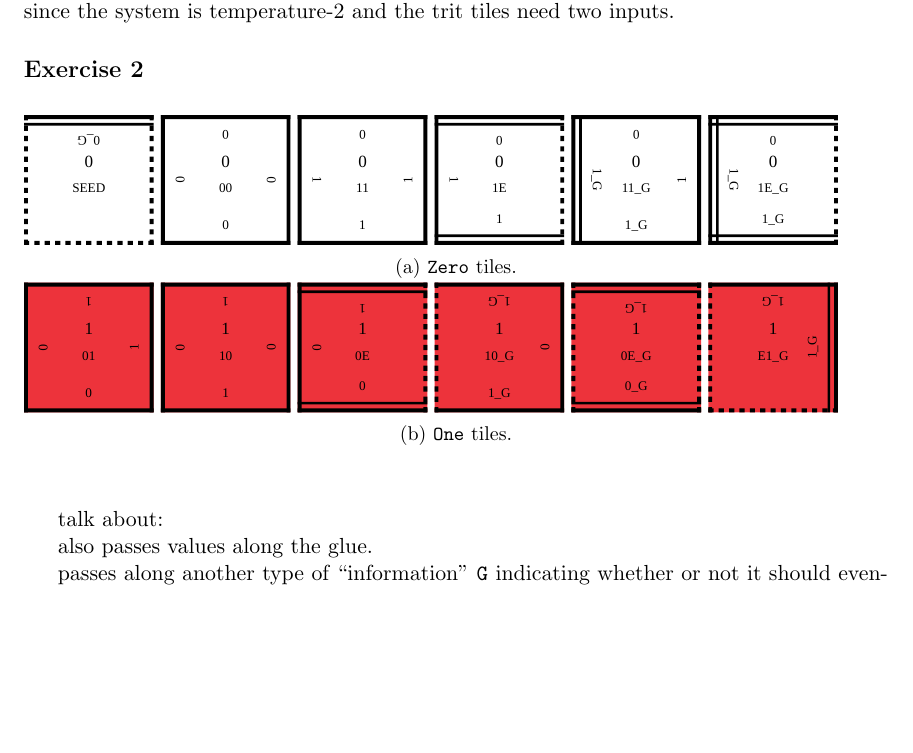
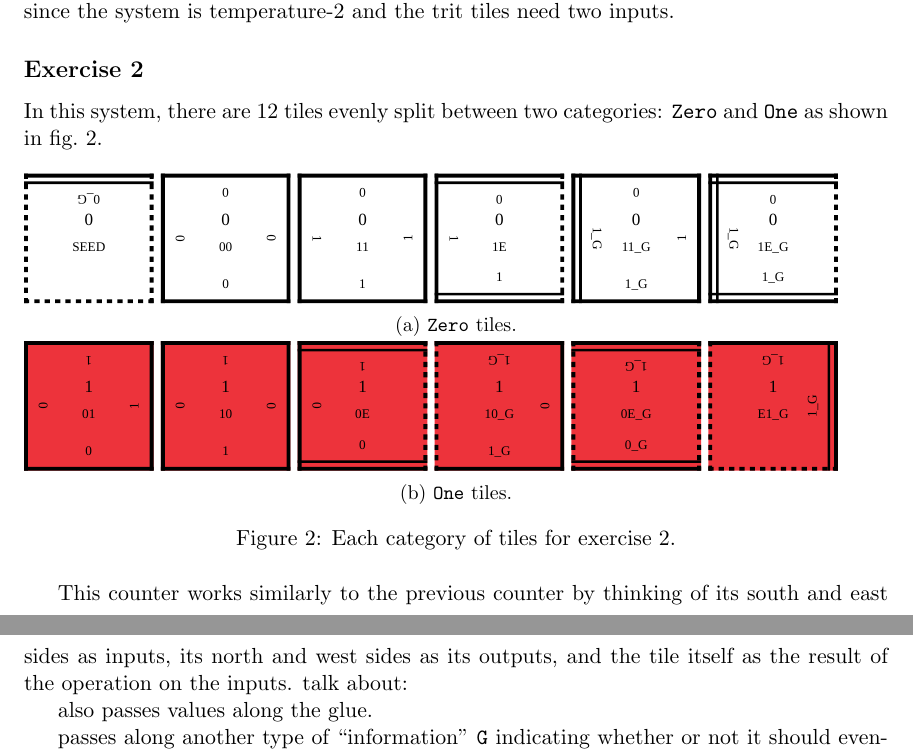
Before and after one commit to amadeusdotpng/reu-2026, a LaTeX problem sheet (exercises_writeup/writeup.tex): part of page 2 of 3 before the commit and two parts of pages 2 and 3 of 3 after it, the two joined at a grey line, cut so that both start at the same text, the shorter picture padded with empty space. Compiled offline with pdfLaTeX.

Commit message:
exercises writeup: first sentence on exercise 2 lol

```diff
--- a/exercises_writeup/writeup.tex
+++ b/exercises_writeup/writeup.tex
@@ -111,6 +111,9 @@ system is temperature-2 and the trit tiles need two inputs.
 
 \subsection*{Exercise 2}
 
+In this system, there are 12 tiles evenly split between two categories: \verb|Zero| and \verb|One|
+as shown in \cref{fig:exs-2}.
+
 \begin{figure}[htbp]
     \centering
     \begin{subfigure}{\textwidth}
@@ -133,9 +136,13 @@ system is temperature-2 and the trit tiles need two inputs.
         \caption{\texttt{One} tiles.}
         \label{fig:exs-2_one}
     \end{subfigure}
-   \label{fig:exs-2}
+    \caption{Each category of tiles for exercise 2.}
+    \label{fig:exs-2}
 \end{figure}
 
+This counter works similarly to the previous counter by thinking of its south and east sides as
+inputs, its north and west sides as its outputs, and the tile itself as the result of the operation
+on the inputs.
 talk about:
 
 also passes values along the glue.
```
Also changed, not shown: exercises_writeup/writeup.tex (2 more changed lines).
